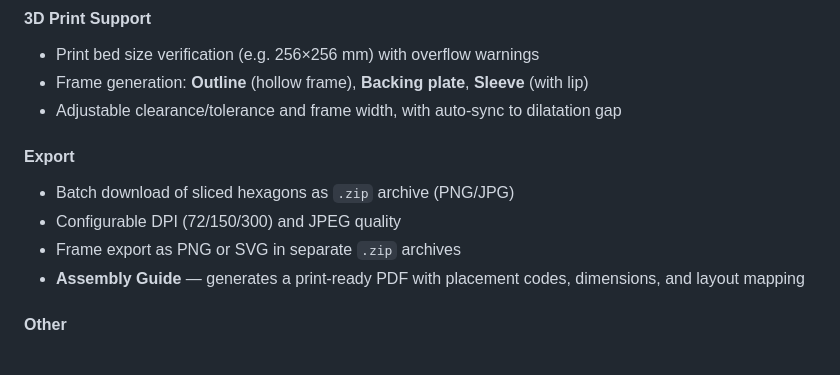
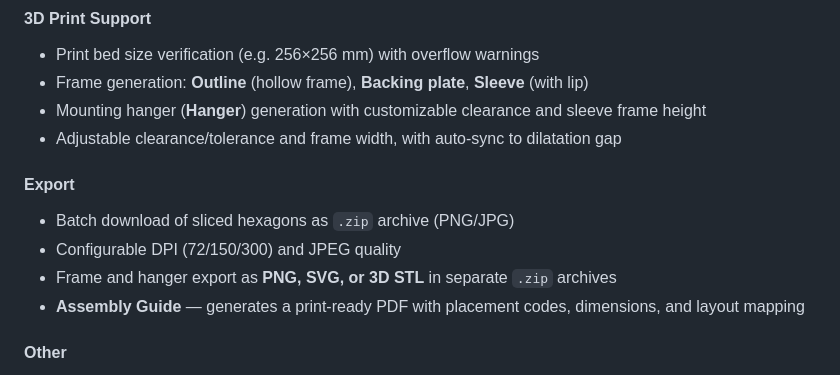
Before and after one commit to ventus34/hex_splitter, a Markdown page: README.md, the part around one of its changes. Rendered like a GitHub page.

```diff
--- a/README.md
+++ b/README.md
@@ -129,12 +131,13 @@ hex_splitter/
 #### 3D Print Support
 - Print bed size verification (e.g. 256×256 mm) with overflow warnings
 - Frame generation: **Outline** (hollow frame), **Backing plate**, **Sleeve** (with lip)
+- Mounting hanger (**Hanger**) generation with customizable clearance and sleeve frame height
 - Adjustable clearance/tolerance and frame width, with auto-sync to dilatation gap
 
 #### Export
 - Batch download of sliced hexagons as `.zip` archive (PNG/JPG)
 - Configurable DPI (72/150/300) and JPEG quality
-- Frame export as PNG or SVG in separate `.zip` archives
+- Frame and hanger export as **PNG, SVG, or 3D STL** in separate `.zip` archives
 - **Assembly Guide** — generates a print-ready PDF with placement codes, dimensions, and layout mapping
 
 #### Other
```
Also changed, not shown: other parts of README.md (+8 -5 lines).
